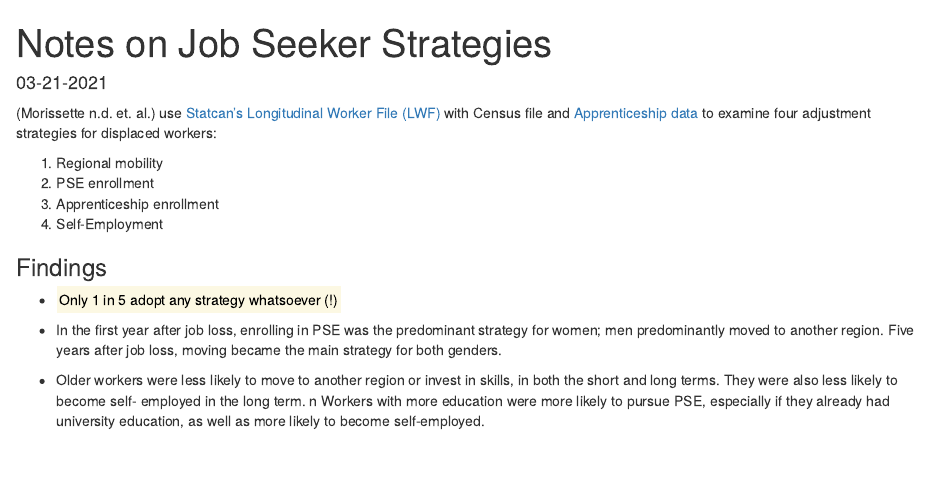
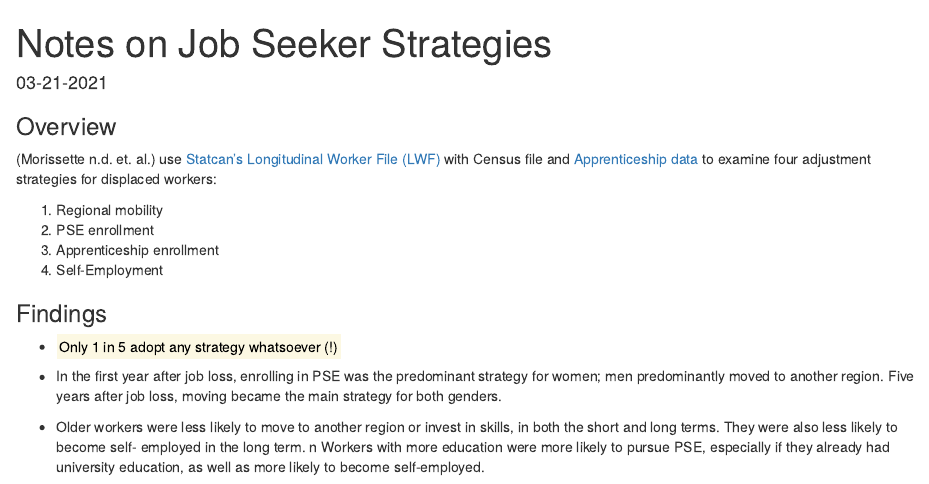
Before and after one commit to colemanrob/robcoleman.ca, an R Markdown document (_posts/notes-on-job-seeker-strategies/notes-on-job-seeker-strategies.Rmd): the page in a window 1100 px wide, from its top. Rendered offline with R 4.5, knitr and Pandoc, with nearby package versions; drawn as R Markdown's standard HTML page in place of the format the file asks for.

Commit message:
edit post

```diff
--- a/_posts/notes-on-job-seeker-strategies/notes-on-job-seeker-strategies.Rmd
+++ b/_posts/notes-on-job-seeker-strategies/notes-on-job-seeker-strategies.Rmd
@@ -13,6 +13,7 @@ categories:
   - policy research
 ---
 
+### Overview
 
 [@morissetteAdjustingJobLossa et. al.] use [Statcan's Longitudinal Worker File (LWF)](https://www.statcan.gc.ca/eng/rdc/lwf) with Census file and [Apprenticeship data](https://www23.statcan.gc.ca/imdb/p2SV.pl?Function=getSurvey&SDDS=3154) to examine four adjustment strategies for displaced workers:
 
```
Also changed, not shown: 4 other files.
